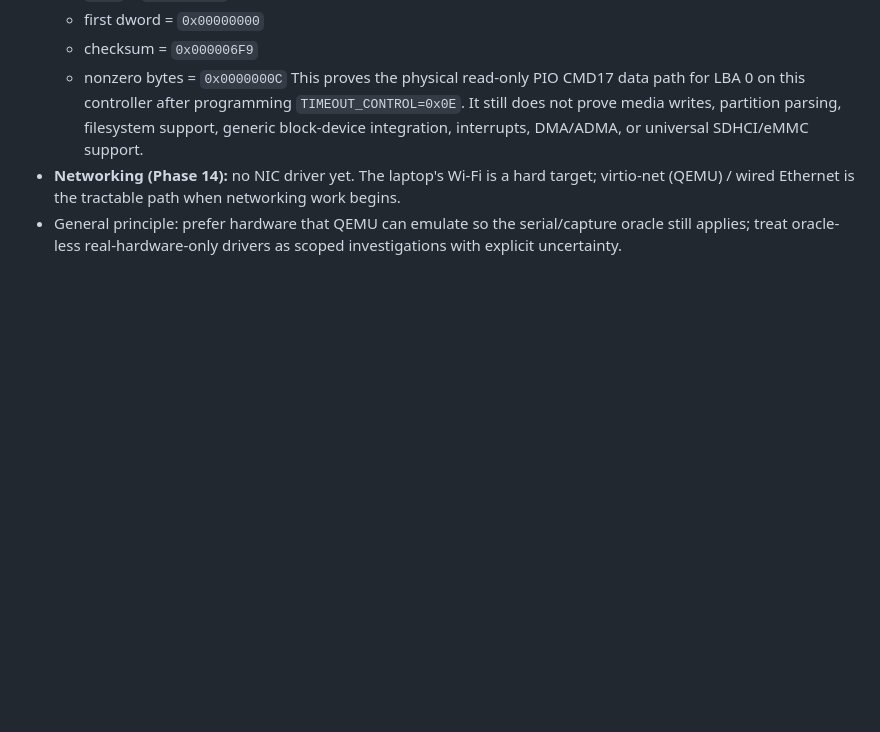
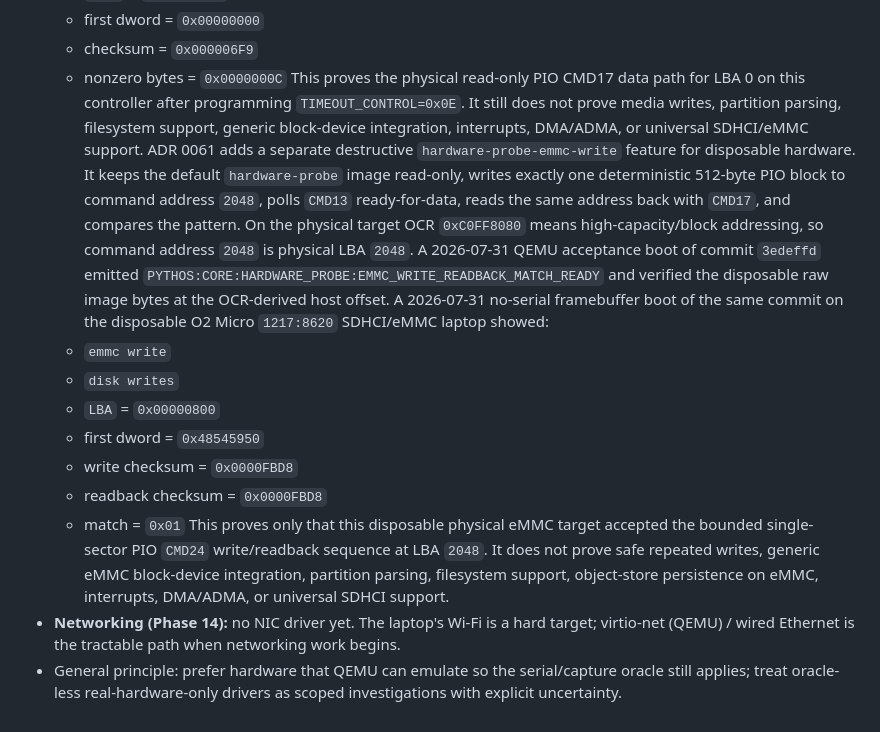
Before and after one commit to craigCODA/pythos, a Markdown page: docs/phase-11-real-hardware-findings.md, the part around the change. Rendered like a GitHub page; blank space fills up the shorter version.

Commit message:
docs(storage): record physical eMMC write pass

```diff
--- a/docs/phase-11-real-hardware-findings.md
+++ b/docs/phase-11-real-hardware-findings.md
@@ -140,6 +140,29 @@ PythOS on real UEFI machines actually revealed, versus QEMU-only assumptions.
   controller after programming `TIMEOUT_CONTROL=0x0E`. It still does not prove
   media writes, partition parsing, filesystem support, generic block-device
   integration, interrupts, DMA/ADMA, or universal SDHCI/eMMC support.
+  ADR 0061 adds a separate destructive `hardware-probe-emmc-write` feature for
+  disposable hardware. It keeps the default `hardware-probe` image read-only,
+  writes exactly one deterministic 512-byte PIO block to command address
+  `2048`, polls `CMD13` ready-for-data, reads the same address back with
+  `CMD17`, and compares the pattern. On the physical target OCR `0xC0FF8080`
+  means high-capacity/block addressing, so command address `2048` is physical
+  LBA `2048`. A 2026-07-31 QEMU acceptance boot of commit `3edeffd` emitted
+  `PYTHOS:CORE:HARDWARE_PROBE:EMMC_WRITE_READBACK_MATCH_READY` and verified the
+  disposable raw image bytes at the OCR-derived host offset. A 2026-07-31
+  no-serial framebuffer boot of the same commit on the disposable O2 Micro
+  `1217:8620` SDHCI/eMMC laptop showed:
+  - `emmc write`
+  - `disk writes`
+  - `LBA` = `0x00000800`
+  - first dword = `0x48545950`
+  - write checksum = `0x0000FBD8`
+  - readback checksum = `0x0000FBD8`
+  - match = `0x01`
+  This proves only that this disposable physical eMMC target accepted the
+  bounded single-sector PIO `CMD24` write/readback sequence at LBA `2048`.
+  It does not prove safe repeated writes, generic eMMC block-device
+  integration, partition parsing, filesystem support, object-store persistence
+  on eMMC, interrupts, DMA/ADMA, or universal SDHCI support.
 - **Networking (Phase 14):** no NIC driver yet. The laptop's Wi-Fi is a hard
   target; virtio-net (QEMU) / wired Ethernet is the tractable path when
   networking work begins.
```
